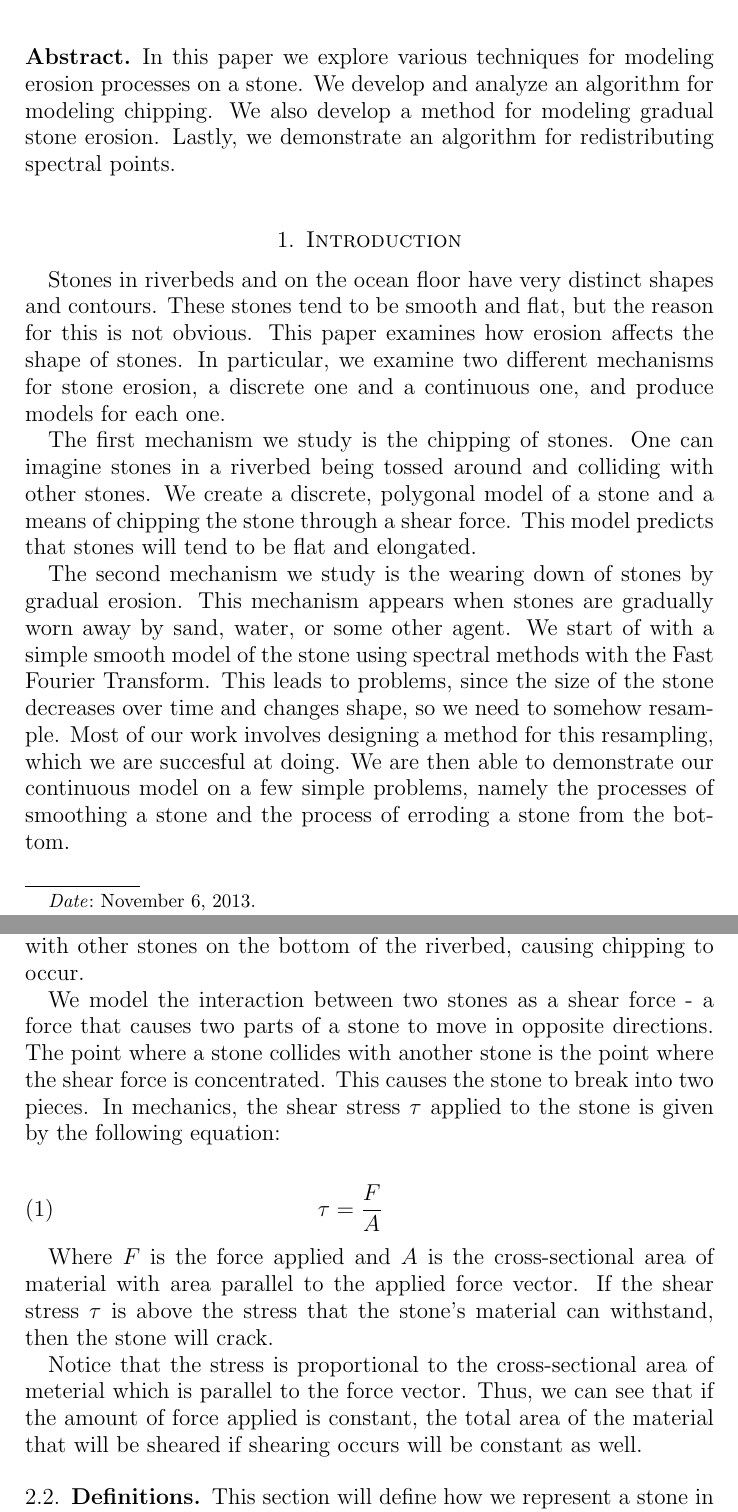
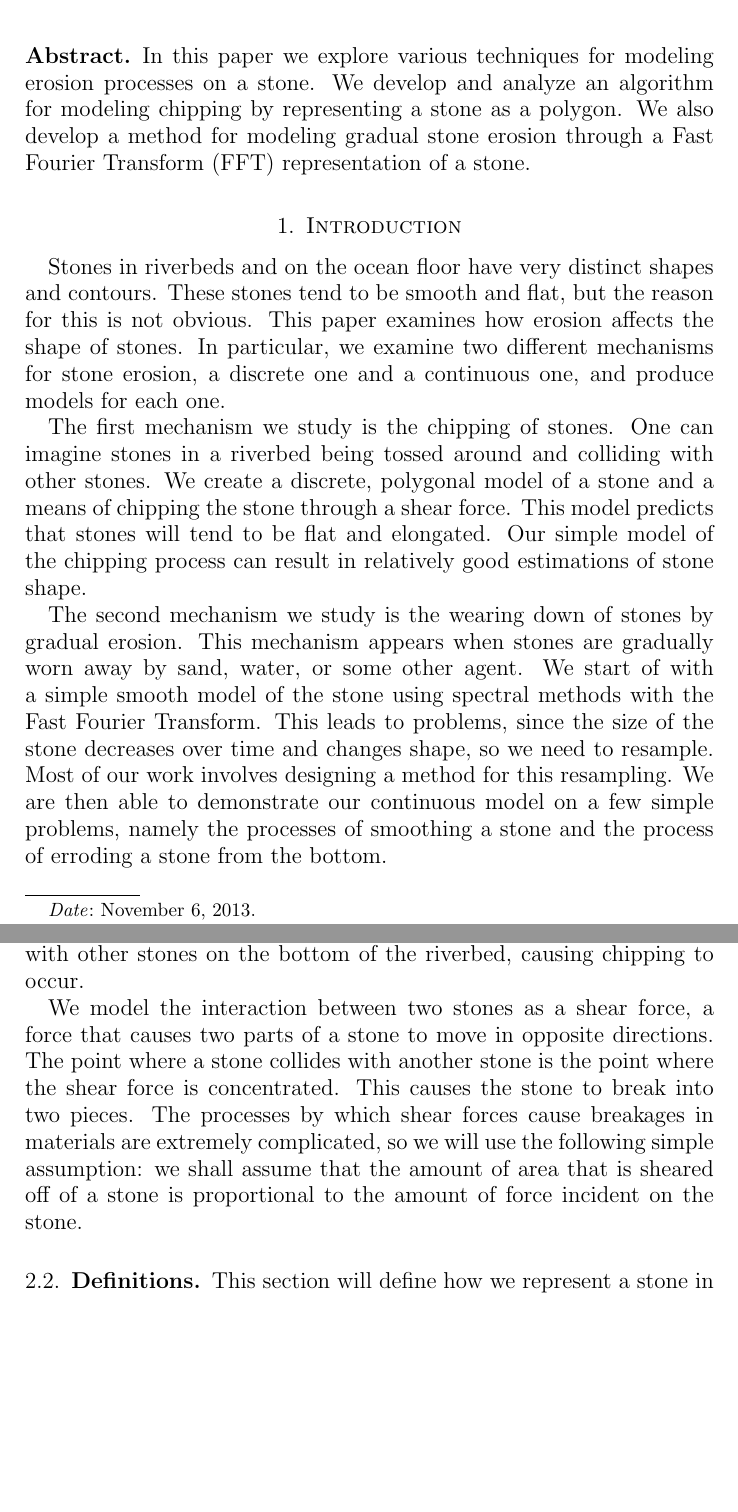
Before and after one commit to wangjohn/shape_of_stones, a LaTeX paper (paper/paper.tex, which reads paper/discrete_model.tex, paper/introduction.tex): two parts of pages 1 and 2 of 16, joined at a grey line, cut so that both start at the same text, the shorter picture padded with empty space. Compiled offline with pdfLaTeX.

Commit message:
Making minor adjustments to language.

```diff
--- a/paper/discrete_model.tex
+++ b/paper/discrete_model.tex
@@ -4,15 +4,7 @@ In this section, we shall describe a model for simulating the erosion of a stone
 
 The discrete model for stone erosion is based on the idea that stones are eroded via chipping. The process of chipping is analogous to dropping a stone from a specified height and applying a shear force to a particular point on the stone. Intuitively, one can think of a stone in a stream being eroded by being tossed and turned by the force of the river. This tossing and turning causes the stone to collide with other stones on the bottom of the riverbed, causing chipping to occur.
 
-We model the interaction between two stones as a shear force - a force that causes two parts of a stone to move in opposite directions. The point where a stone collides with another stone is the point where the shear force is concentrated. This causes the stone to break into two pieces. In mechanics, the shear stress $\tau$ applied to the stone is given by the following equation:
-
-\begin{eqnarray}
-  \tau = \frac{F}{A}
-\end{eqnarray}
-
-Where $F$ is the force applied and $A$ is the cross-sectional area of material with area parallel to the applied force vector. If the shear stress $\tau$ is above the stress that the stone's material can withstand, then the stone will crack.
-
-Notice that the stress is proportional to the cross-sectional area of meterial which is parallel to the force vector. Thus, we can see that if the amount of force applied is constant, the total area of the material that will be sheared if shearing occurs will be constant as well.
+We model the interaction between two stones as a shear force, a force that causes two parts of a stone to move in opposite directions. The point where a stone collides with another stone is the point where the shear force is concentrated. This causes the stone to break into two pieces. The processes by which shear forces cause breakages in materials are extremely complicated, so we will use the following simple assumption: we shall assume that the amount of area that is sheared off of a stone is proportional to the amount of force incident on the stone.
 
 \subsection{Definitions}
 
--- a/paper/introduction.tex
+++ b/paper/introduction.tex
@@ -1,5 +1,5 @@
 Stones in riverbeds and on the ocean floor have very distinct shapes and contours. These stones tend to be smooth and flat, but the reason for this is not obvious. This paper examines how erosion affects the shape of stones. In particular, we examine two different mechanisms for stone erosion, a discrete one and a continuous one, and produce models for each one.
 
-The first mechanism we study is the chipping of stones. One can imagine stones in a riverbed being tossed around and colliding with other stones. We create a discrete, polygonal model of a stone and a means of chipping the stone through a shear force. This model predicts that stones will tend to be flat and elongated.
+The first mechanism we study is the chipping of stones. One can imagine stones in a riverbed being tossed around and colliding with other stones. We create a discrete, polygonal model of a stone and a means of chipping the stone through a shear force. This model predicts that stones will tend to be flat and elongated. Our simple model of the chipping process can result in relatively good estimations of stone shape.
 
-The second mechanism we study is the wearing down of stones by gradual erosion. This mechanism appears when stones are gradually worn away by sand, water, or some other agent. We start of with a simple smooth model of the stone using spectral methods with the Fast Fourier Transform. This leads to problems, since the size of the stone decreases over time and changes shape, so we need to somehow resample. Most of our work involves designing a method for this resampling, which we are succesful at doing. We are then able to demonstrate our continuous model on a few simple problems, namely the processes of smoothing a stone and the process of erroding a stone from the bottom.
+The second mechanism we study is the wearing down of stones by gradual erosion. This mechanism appears when stones are gradually worn away by sand, water, or some other agent. We start of with a simple smooth model of the stone using spectral methods with the Fast Fourier Transform. This leads to problems, since the size of the stone decreases over time and changes shape, so we need to resample. Most of our work involves designing a method for this resampling. We are then able to demonstrate our continuous model on a few simple problems, namely the processes of smoothing a stone and the process of erroding a stone from the bottom.
--- a/paper/paper.tex
+++ b/paper/paper.tex
@@ -15,7 +15,7 @@
 
 \subsection*{Abstract}
 
-In this paper we explore various techniques for modeling erosion processes on a stone. We develop and analyze an algorithm for modeling chipping. We also develop a method for modeling gradual stone erosion. Lastly, we demonstrate an algorithm for redistributing spectral points.
+In this paper we explore various techniques for modeling erosion processes on a stone. We develop and analyze an algorithm for modeling chipping by representing a stone as a polygon. We also develop a method for modeling gradual stone erosion through a Fast Fourier Transform (FFT) representation of a stone.
 
 \section{Introduction}
 \input{introduction.tex}
```
Also changed, not shown: paper/discrete_model.tex (2 more changed lines).
